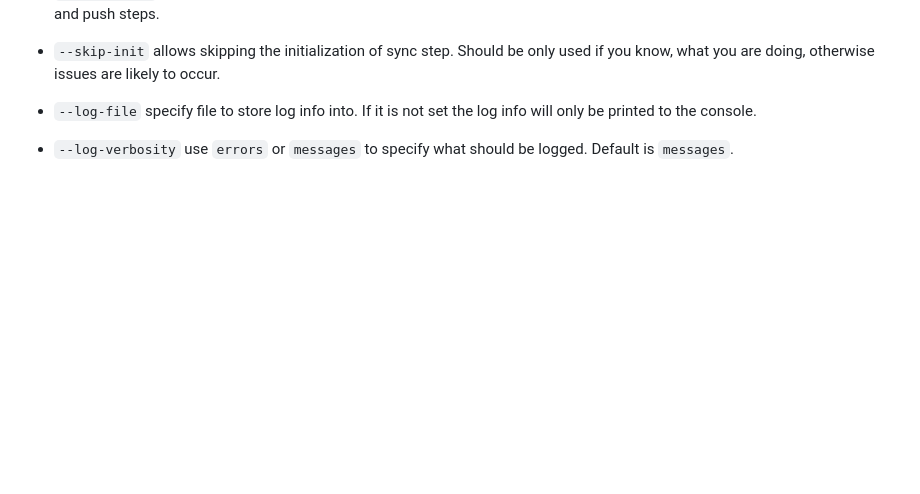
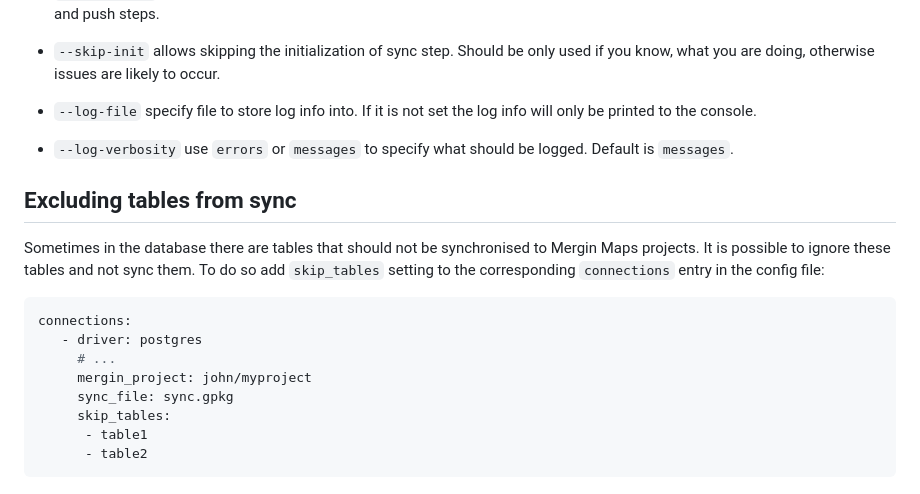
Before and after one commit to MerginMaps/db-sync, a Markdown page: docs/using.md, the part around the change. Rendered like a GitHub page; blank space fills up the shorter version.

````diff
--- a/docs/using.md
+++ b/docs/using.md
@@ -75,3 +75,21 @@ daemon:
 - `--log-file` specify file to store log info into. If it is not set the log info will only be printed to the console.
 
 - `--log-verbosity` use `errors` or `messages` to specify what should be logged. Default is `messages`.
+
+
+## Excluding tables from sync
+
+Sometimes in the database there are tables that should not be synchronised to Mergin Maps projects. It is possible to ignore
+these tables and not sync them. To do so add `skip_tables` setting to the corresponding `connections` entry in the config
+file:
+
+```yaml
+connections:
+   - driver: postgres
+     # ...
+     mergin_project: john/myproject
+     sync_file: sync.gpkg
+     skip_tables:
+      - table1
+      - table2
+```
````
